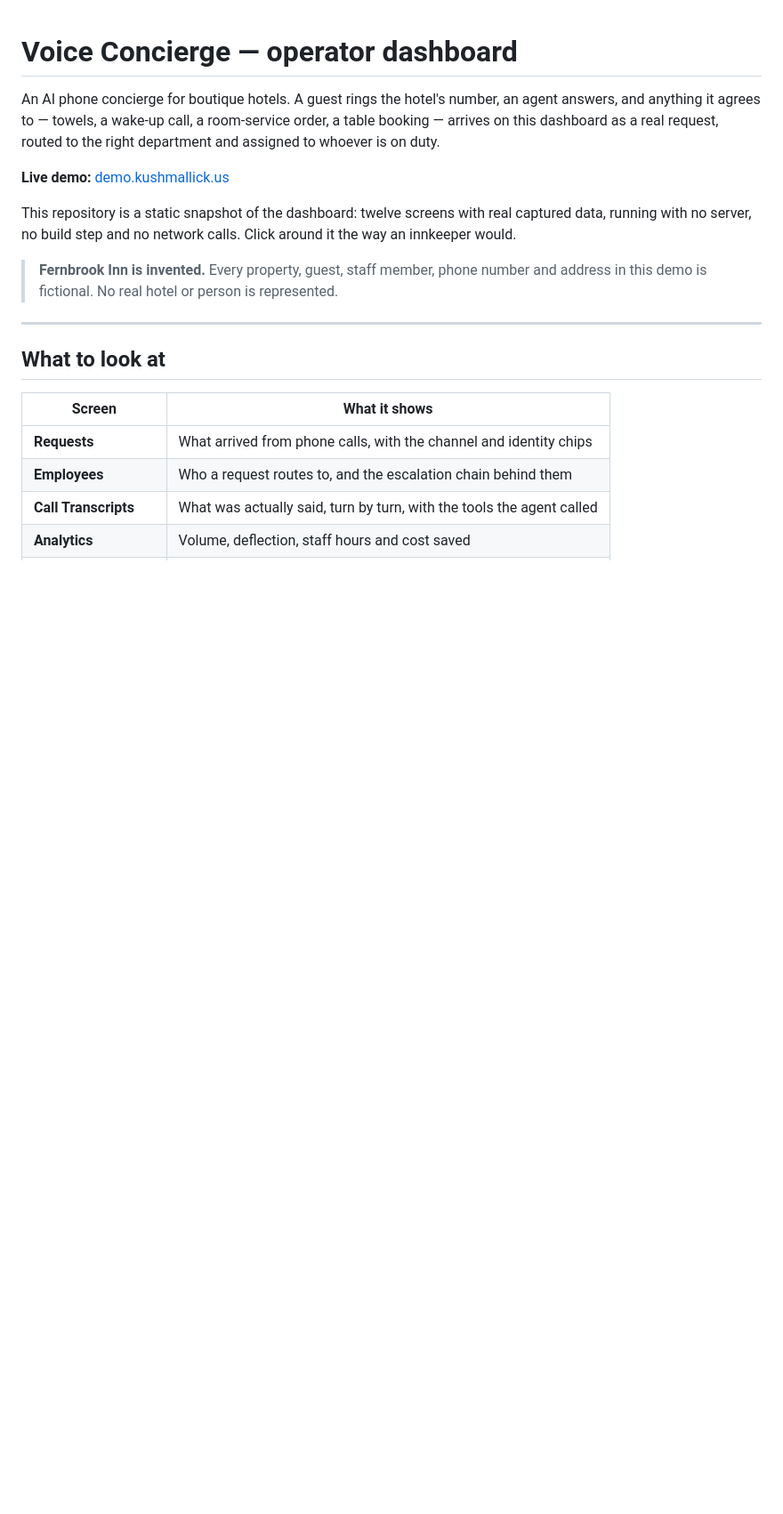
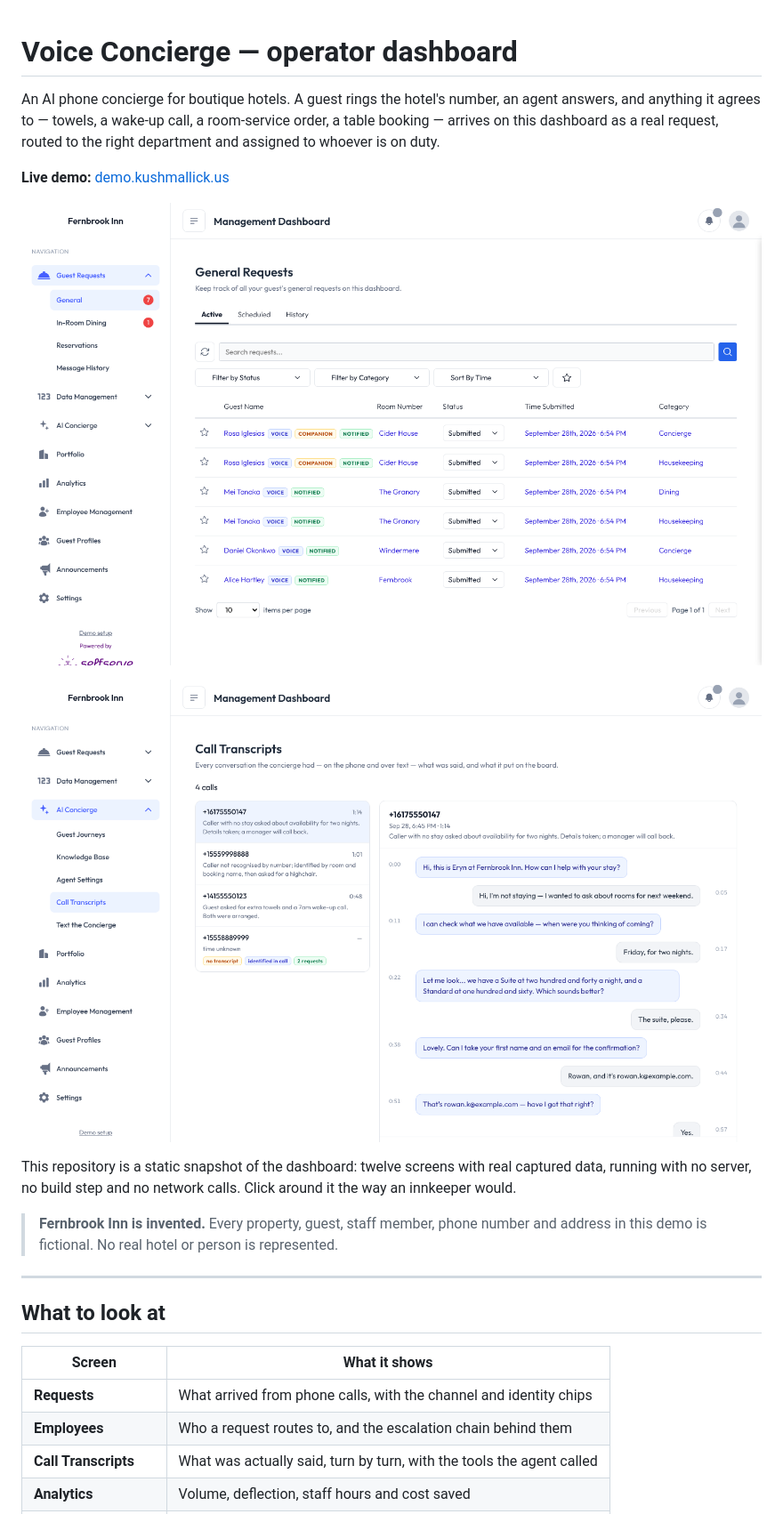
Before and after one commit to KushinP/voiceagentportfolio, a Markdown page: README.md, the part around the change. Shown at 89% size. GitHub-like rendering; pictures changed too: docs/screenshots/requests.png (added), docs/screenshots/transcripts.png (added); blank space fills up the shorter version.

```diff
--- a/README.md
+++ b/README.md
@@ -6,6 +6,10 @@ order, a table booking — arrives on this dashboard as a real request, routed t
 right department and assigned to whoever is on duty.
 
 **Live demo:** [demo.kushmallick.us](https://demo.kushmallick.us)
+
+![Requests board: calls arrive as routed requests](docs/screenshots/requests.png)
+
+![Call transcripts: what was said, turn by turn](docs/screenshots/transcripts.png)
 
 This repository is a static snapshot of the dashboard: twelve screens with real
 captured data, running with no server, no build step and no network calls. Click
```
Also changed, not shown: 1 other file.
